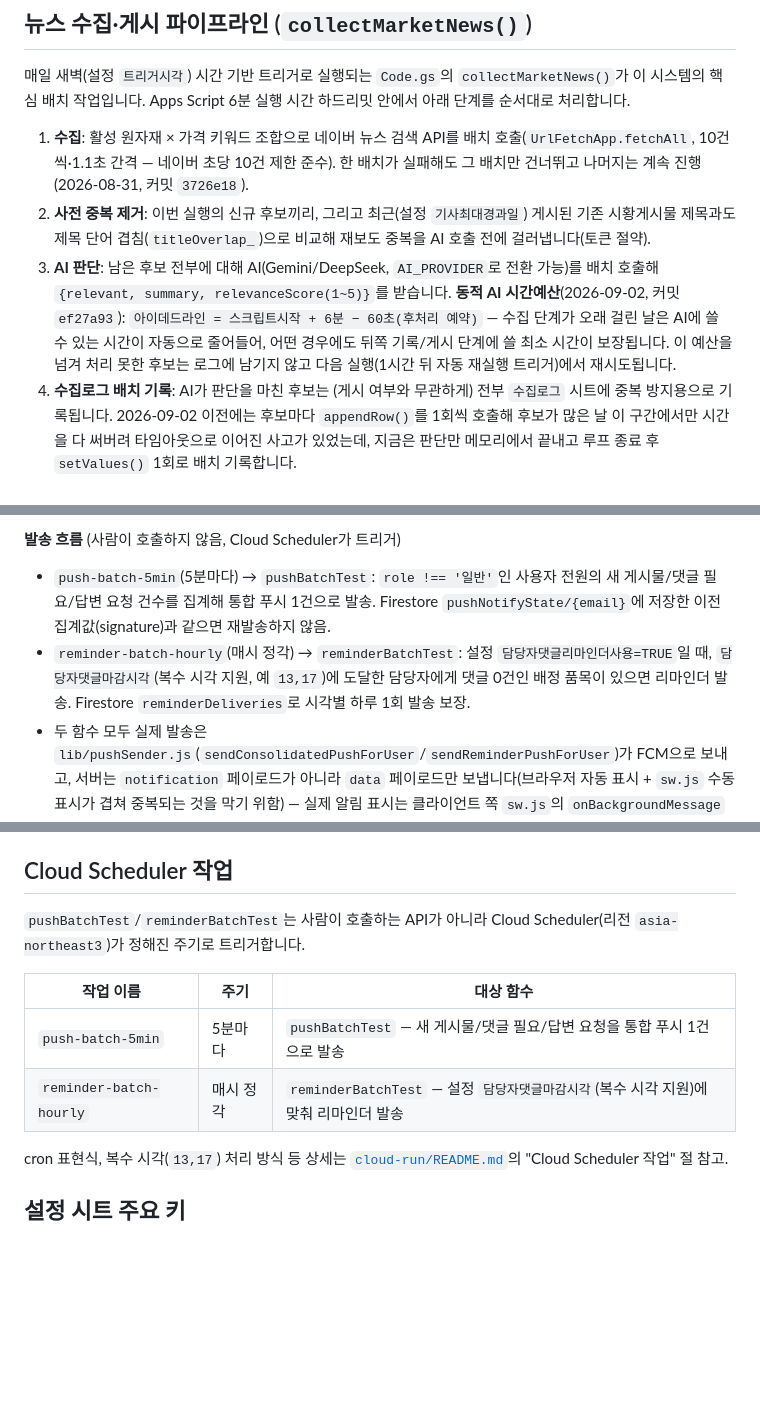
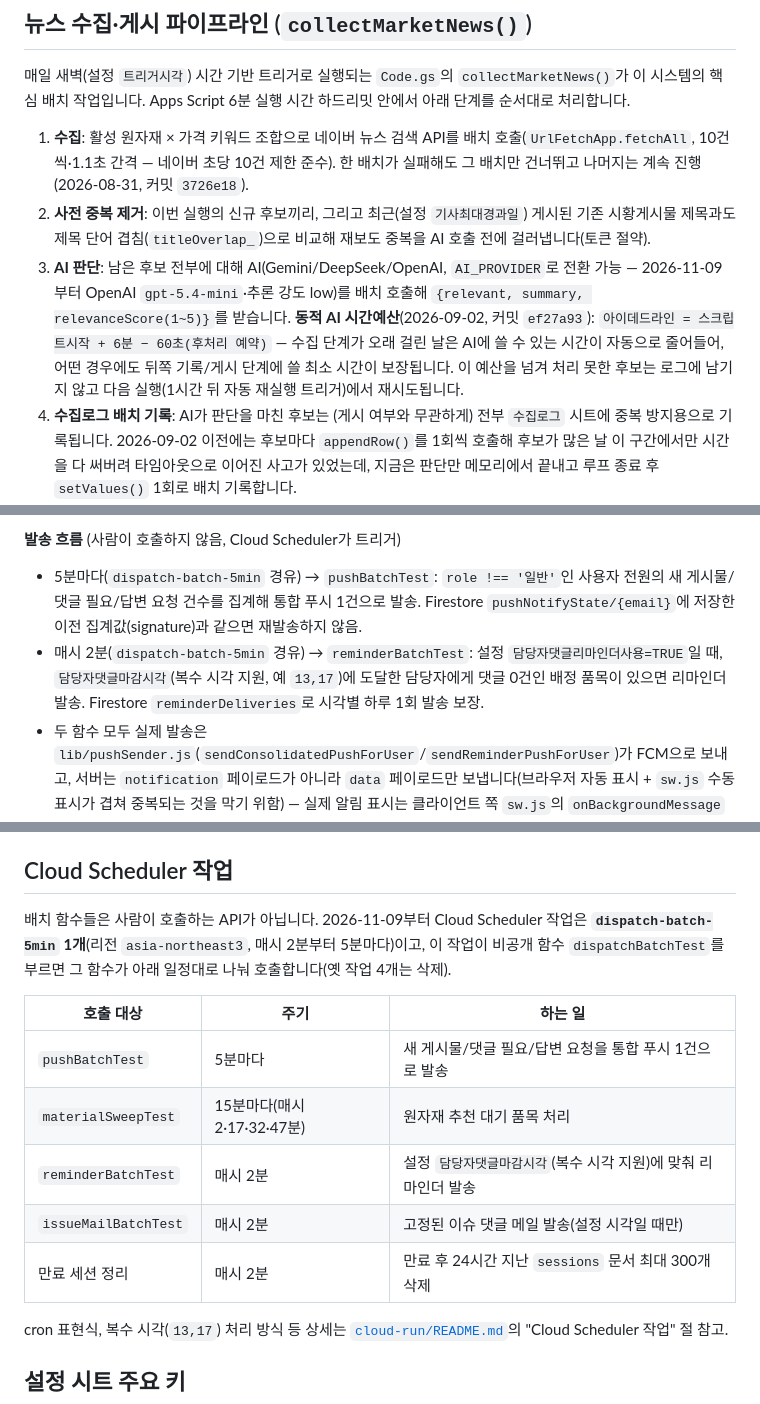
Before and after one commit to nkmro/mro-market-intelligence, a Markdown page: README.md, 3 parts joined by grey strips. Rendered like a GitHub page; blank space fills up the shorter version.

```diff
--- a/README.md
+++ b/README.md
@@ -71,7 +71,7 @@ GitHub Pages가 이 저장소를 "main 브랜치 / 루트(`/`) 폴더" 설정으
 
 1. **수집**: 활성 원자재 × 가격 키워드 조합으로 네이버 뉴스 검색 API를 배치 호출(`UrlFetchApp.fetchAll`, 10건씩·1.1초 간격 — 네이버 초당 10건 제한 준수). 한 배치가 실패해도 그 배치만 건너뛰고 나머지는 계속 진행(2026-08-31, 커밋 `3726e18`).
 2. **사전 중복 제거**: 이번 실행의 신규 후보끼리, 그리고 최근(설정 `기사최대경과일`) 게시된 기존 시황게시물 제목과도 제목 단어 겹침(`titleOverlap_`)으로 비교해 재보도 중복을 AI 호출 전에 걸러냅니다(토큰 절약).
-3. **AI 판단**: 남은 후보 전부에 대해 AI(Gemini/DeepSeek, `AI_PROVIDER`로 전환 가능)를 배치 호출해 `{relevant, summary, relevanceScore(1~5)}`를 받습니다. **동적 AI 시간예산**(2026-09-02, 커밋 `ef27a93`): `아이데드라인 = 스크립트시작 + 6분 − 60초(후처리 예약)` — 수집 단계가 오래 걸린 날은 AI에 쓸 수 있는 시간이 자동으로 줄어들어, 어떤 경우에도 뒤쪽 기록/게시 단계에 쓸 최소 시간이 보장됩니다. 이 예산을 넘겨 처리 못한 후보는 로그에 남기지 않고 다음 실행(1시간 뒤 자동 재실행 트리거)에서 재시도됩니다.
+3. **AI 판단**: 남은 후보 전부에 대해 AI(Gemini/DeepSeek/OpenAI, `AI_PROVIDER`로 전환 가능 — 2026-11-09부터 OpenAI `gpt-5.4-mini`·추론 강도 low)를 배치 호출해 `{relevant, summary, relevanceScore(1~5)}`를 받습니다. **동적 AI 시간예산**(2026-09-02, 커밋 `ef27a93`): `아이데드라인 = 스크립트시작 + 6분 − 60초(후처리 예약)` — 수집 단계가 오래 걸린 날은 AI에 쓸 수 있는 시간이 자동으로 줄어들어, 어떤 경우에도 뒤쪽 기록/게시 단계에 쓸 최소 시간이 보장됩니다. 이 예산을 넘겨 처리 못한 후보는 로그에 남기지 않고 다음 실행(1시간 뒤 자동 재실행 트리거)에서 재시도됩니다.
 4. **수집로그 배치 기록**: AI가 판단을 마친 후보는 (게시 여부와 무관하게) 전부 `수집로그` 시트에 중복 방지용으로 기록됩니다. 2026-09-02 이전에는 후보마다 `appendRow()`를 1회씩 호출해 후보가 많은 날 이 구간에서만 시간을 다 써버려 타임아웃으로 이어진 사고가 있었는데, 지금은 판단만 메모리에서 끝내고 루프 종료 후 `setValues()` 1회로 배치 기록합니다.
 5. **원자재별 순위 산정 + 유사 게시물 비게시**: `relevant:true`인 후보를 원자재(code)별로 모아 `relevanceScore` 높은 순(동점이면 발행일 최신순)으로 정렬한 뒤, 설정 `원자재별시황게시물출력건수`(기본 1)만큼만 게시 후보로 남깁니다. 게시 직전, 최근(설정 `유사게시물비교기간`, 기본 3일) 게시된 시황게시물과 제목/AI요약이 유사(`isSimilarToRecentPost_`, 겹침 ≥0.5)하면 게시하지 않습니다(2026-09-01, 커밋 `31e3b84`) — 사전 중복 제거(2단계, 원문 제목 기반)가 놓치는 "제목은 다르지만 AI 요약은 사실상 같은 내용" 케이스까지 잡기 위함입니다.
 6. **탈락뉴스 보관 (그룹B)**: `relevant:true`였지만 위 5단계에서 실제로는 게시되지 않은 후보 — 순위 경쟁에서 밀린 경우(사유 `순위밀림`)와 유사 게시물로 스킵된 경우(사유 `유사게시물스킵`) — 를 `탈락뉴스` 시트에 배치 기록합니다(2026-09-02, 커밋 `51820e8`). 본문 전체가 아니라 AI 요약만 저장하고, 원문 링크 저장 여부는 `Code.gs`의 `REJECTED_NEWS_STORE_LINK` 상수(기본 `true`)로 제어합니다. 컬럼: `수집일 / 원자재코드 / 원자재명 / 제목 / AI요약 / relevanceScore / 링크 / 탈락사유`. 시트는 기록할 게 실제로 생겼을 때만 자동 생성됩니다(기록이 한 번도 없으면 시트 자체가 없는 것이 정상).
@@ -128,8 +128,8 @@ Code.gs(Apps Script)에는 대응 기능이 전혀 없는 완전 신규 기능
 4. 이전에는 로그아웃(특히 무활동 자동 로그아웃) 후에도 구독이 살아있어 알림이 계속 오던 문제가 있었는데, 이번 수정으로 해결되었습니다.
 
 **발송 흐름** (사람이 호출하지 않음, Cloud Scheduler가 트리거)
-- `push-batch-5min`(5분마다) → `pushBatchTest`: `role !== '일반'`인 사용자 전원의 새 게시물/댓글 필요/답변 요청 건수를 집계해 통합 푸시 1건으로 발송. Firestore `pushNotifyState/{email}`에 저장한 이전 집계값(signature)과 같으면 재발송하지 않음.
-- `reminder-batch-hourly`(매시 정각) → `reminderBatchTest`: 설정 `담당자댓글리마인더사용=TRUE`일 때, `담당자댓글마감시각`(복수 시각 지원, 예 `13,17`)에 도달한 담당자에게 댓글 0건인 배정 품목이 있으면 리마인더 발송. Firestore `reminderDeliveries`로 시각별 하루 1회 발송 보장.
+- 5분마다(`dispatch-batch-5min` 경유) → `pushBatchTest`: `role !== '일반'`인 사용자 전원의 새 게시물/댓글 필요/답변 요청 건수를 집계해 통합 푸시 1건으로 발송. Firestore `pushNotifyState/{email}`에 저장한 이전 집계값(signature)과 같으면 재발송하지 않음.
+- 매시 2분(`dispatch-batch-5min` 경유) → `reminderBatchTest`: 설정 `담당자댓글리마인더사용=TRUE`일 때, `담당자댓글마감시각`(복수 시각 지원, 예 `13,17`)에 도달한 담당자에게 댓글 0건인 배정 품목이 있으면 리마인더 발송. Firestore `reminderDeliveries`로 시각별 하루 1회 발송 보장.
 - 두 함수 모두 실제 발송은 `lib/pushSender.js`(`sendConsolidatedPushForUser`/`sendReminderPushForUser`)가 FCM으로 보내고, 서버는 `notification` 페이로드가 아니라 `data` 페이로드만 보냅니다(브라우저 자동 표시 + `sw.js` 수동 표시가 겹쳐 중복되는 것을 막기 위함) — 실제 알림 표시는 클라이언트 쪽 `sw.js`의 `onBackgroundMessage`가 `showNotification()`으로 담당합니다.
 - Firestore 컬렉션 3개(`pushSubscriptions`/`pushNotifyState`/`reminderDeliveries`)의 정확한 문서 ID·필드 구성과 Cloud Scheduler 2개 작업의 cron·설명은 [`cloud-run/README.md`](./cloud-run/README.md)에 상세히 정리했습니다.
 
@@ -212,12 +212,15 @@ Cloud Run 함수들이 쓰는 Firestore 컬렉션 8개입니다(전부 `mro-mark
 
 ## Cloud Scheduler 작업
 
-`pushBatchTest`/`reminderBatchTest`는 사람이 호출하는 API가 아니라 Cloud Scheduler(리전 `asia-northeast3`)가 정해진 주기로 트리거합니다.
+배치 함수들은 사람이 호출하는 API가 아닙니다. 2026-11-09부터 Cloud Scheduler 작업은 **`dispatch-batch-5min` 1개**(리전 `asia-northeast3`, 매시 2분부터 5분마다)이고, 이 작업이 비공개 함수 `dispatchBatchTest`를 부르면 그 함수가 아래 일정대로 나눠 호출합니다(옛 작업 4개는 삭제).
 
-| 작업 이름 | 주기 | 대상 함수 |
+| 호출 대상 | 주기 | 하는 일 |
 |---|---|---|
-| `push-batch-5min` | 5분마다 | `pushBatchTest` — 새 게시물/댓글 필요/답변 요청을 통합 푸시 1건으로 발송 |
-| `reminder-batch-hourly` | 매시 정각 | `reminderBatchTest` — 설정 `담당자댓글마감시각`(복수 시각 지원)에 맞춰 리마인더 발송 |
+| `pushBatchTest` | 5분마다 | 새 게시물/댓글 필요/답변 요청을 통합 푸시 1건으로 발송 |
+| `materialSweepTest` | 15분마다(매시 2·17·32·47분) | 원자재 추천 대기 품목 처리 |
+| `reminderBatchTest` | 매시 2분 | 설정 `담당자댓글마감시각`(복수 시각 지원)에 맞춰 리마인더 발송 |
+| `issueMailBatchTest` | 매시 2분 | 고정된 이슈 댓글 메일 발송(설정 시각일 때만) |
+| 만료 세션 정리 | 매시 2분 | 만료 후 24시간 지난 `sessions` 문서 최대 300개 삭제 |
 
 cron 표현식, 복수 시각(`13,17`) 처리 방식 등 상세는 [`cloud-run/README.md`](./cloud-run/README.md)의 "Cloud Scheduler 작업" 절 참고.
 
```
Also changed, not shown: OPENAI_PROVIDER_DESIGN_v1.md (+31 -1 lines), cloud-run/README.md (+11 -1 lines).
